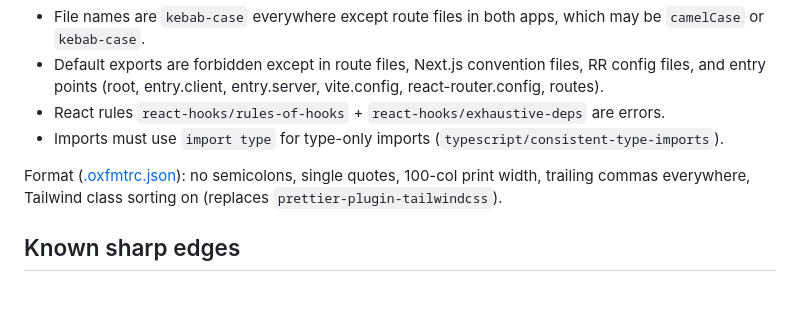
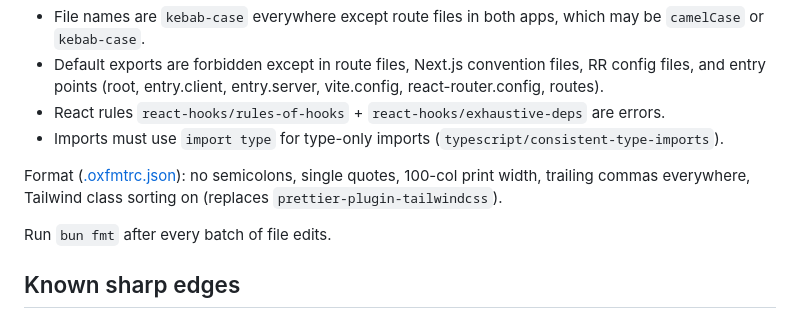
Before and after one commit to penspinner/stevenliao, a Markdown page: AGENTS.md, the part around the change. GitHub-like rendering; blank space fills up the shorter version.

Commit message:
docs: add bun fmt after file edits convention

```diff
--- a/AGENTS.md
+++ b/AGENTS.md
@@ -71,6 +71,8 @@ Codified in [.oxlintrc.json](.oxlintrc.json):
 
 Format ([.oxfmtrc.json](.oxfmtrc.json)): no semicolons, single quotes, 100-col print width, trailing commas everywhere, Tailwind class sorting on (replaces `prettier-plugin-tailwindcss`).
 
+Run `bun fmt` after every batch of file edits.
+
 ## Known sharp edges
 
 - **tsdown + ignoreDeprecations**: The `ignoreDeprecations: "6.0"` was removed from both `packages/personal-site/tsconfig.json` and `packages/ui/tsconfig.json` during the tsup→tsdown migration. tsdown uses oxc for DTS generation and shouldn't need it. If `tsc --noEmit` starts showing TS 6 deprecation warnings, add it back to the affected tsconfig only.
```
